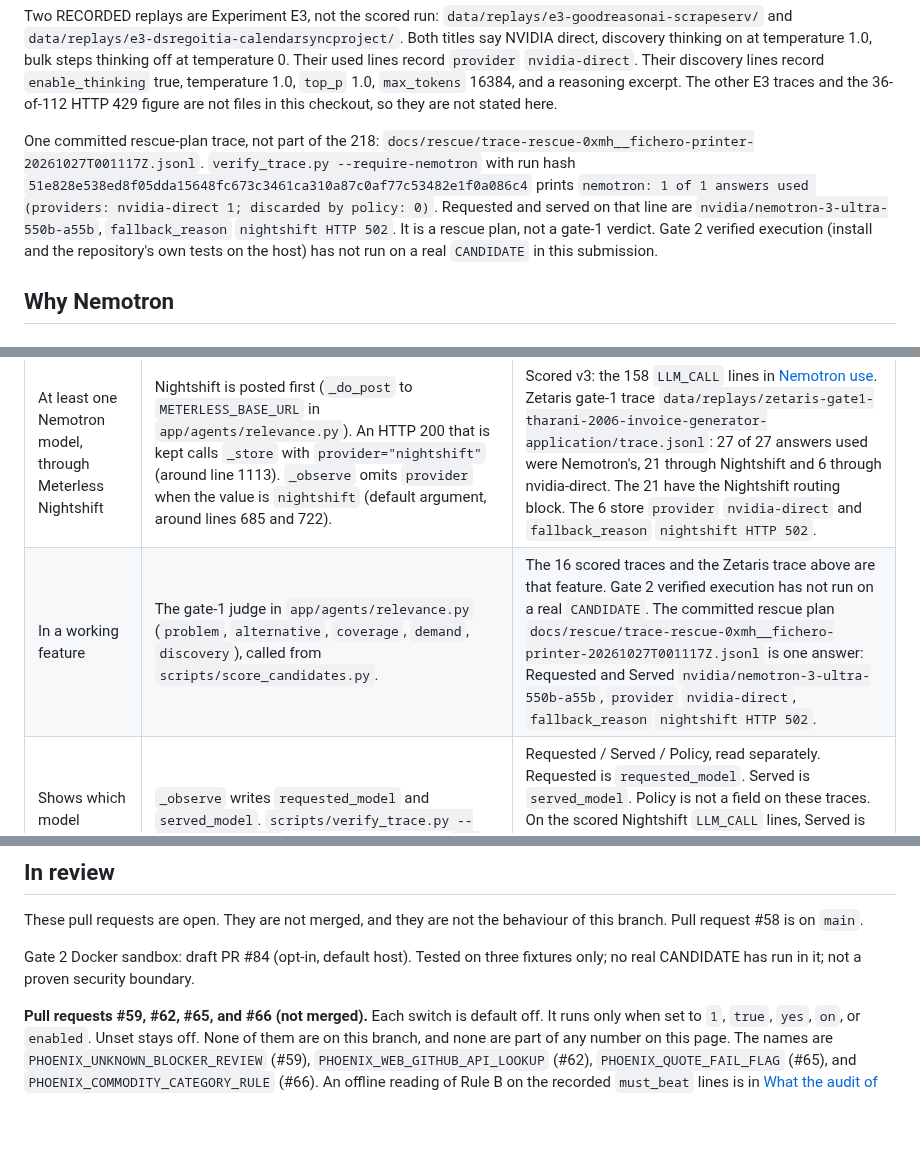
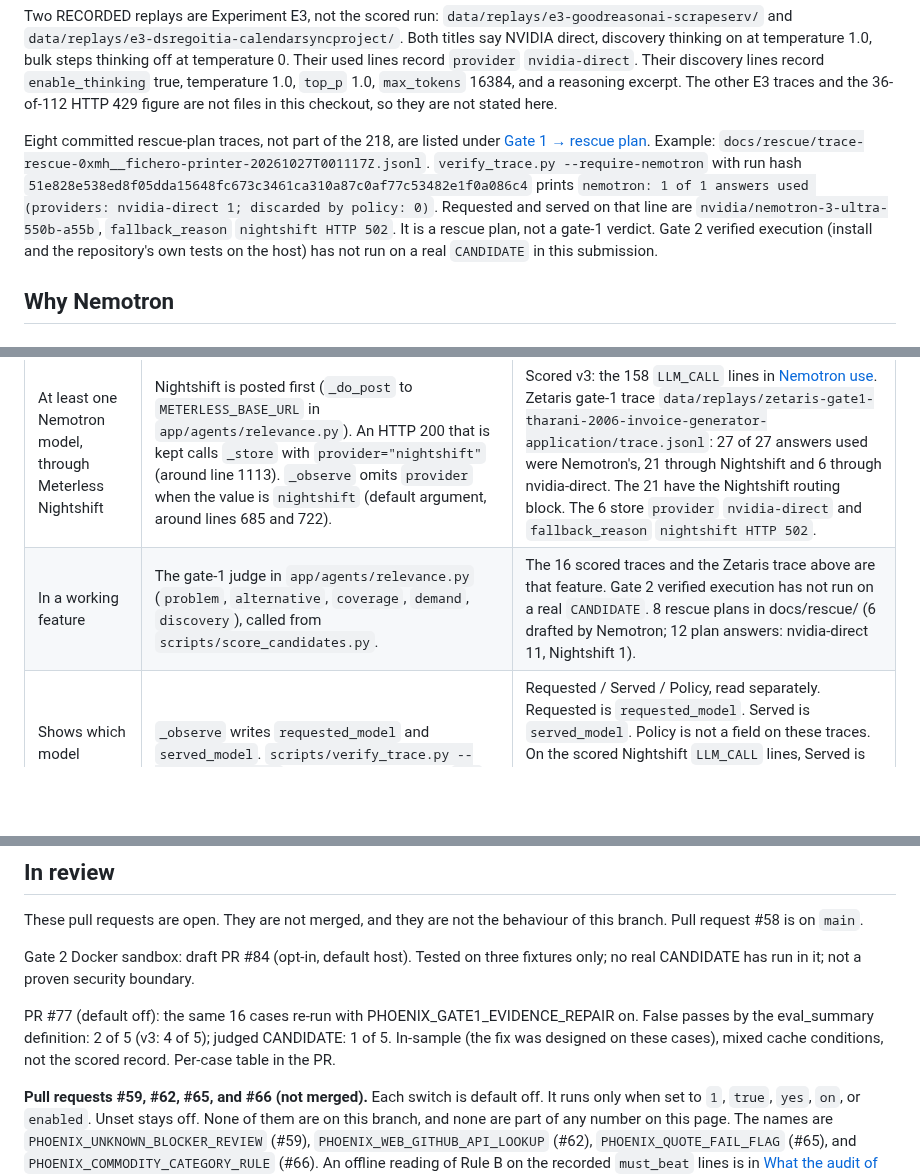
Before and after one commit to Fu93/phoenixrepo, a Markdown page: README.md, 3 parts joined by grey strips. Rendered like a GitHub page; blank space fills up the shorter version.

```diff
--- a/README.md
+++ b/README.md
@@ -174,7 +174,7 @@ Read the `provider-split` slot with the three bullets above. Its "served model p
 
 Two RECORDED replays are Experiment E3, not the scored run: `data/replays/e3-goodreasonai-scrapeserv/` and `data/replays/e3-dsregoitia-calendarsyncproject/`. Both titles say NVIDIA direct, discovery thinking on at temperature 1.0, bulk steps thinking off at temperature 0. Their used lines record `provider` `nvidia-direct`. Their discovery lines record `enable_thinking` true, temperature 1.0, `top_p` 1.0, `max_tokens` 16384, and a reasoning excerpt. The other E3 traces and the 36-of-112 HTTP 429 figure are not files in this checkout, so they are not stated here.
 
-One committed rescue-plan trace, not part of the 218: `docs/rescue/trace-rescue-0xmh__fichero-printer-20261027T001117Z.jsonl`. `verify_trace.py --require-nemotron` with run hash `51e828e538ed8f05dda15648fc673c3461ca310a87c0af77c53482e1f0a086c4` prints `nemotron: 1 of 1 answers used (providers: nvidia-direct 1; discarded by policy: 0)`. Requested and served on that line are `nvidia/nemotron-3-ultra-550b-a55b`, `fallback_reason` `nightshift HTTP 502`. It is a rescue plan, not a gate-1 verdict. Gate 2 verified execution (install and the repository's own tests on the host) has not run on a real `CANDIDATE` in this submission.
+Eight committed rescue-plan traces, not part of the 218, are listed under [Gate 1 → rescue plan](#gate-1--rescue-plan-gate-2-part-1). Example: `docs/rescue/trace-rescue-0xmh__fichero-printer-20261027T001117Z.jsonl`. `verify_trace.py --require-nemotron` with run hash `51e828e538ed8f05dda15648fc673c3461ca310a87c0af77c53482e1f0a086c4` prints `nemotron: 1 of 1 answers used (providers: nvidia-direct 1; discarded by policy: 0)`. Requested and served on that line are `nvidia/nemotron-3-ultra-550b-a55b`, `fallback_reason` `nightshift HTTP 502`. It is a rescue plan, not a gate-1 verdict. Gate 2 verified execution (install and the repository's own tests on the host) has not run on a real `CANDIDATE` in this submission.
 
 ## Why Nemotron
 
@@ -185,7 +185,7 @@ Three conditions. Each row names the file and the trace that shows it.
 | Condition | File | Trace / evidence |
 | --- | --- | --- |
 | At least one Nemotron model, through Meterless Nightshift | Nightshift is posted first (`_do_post` to `METERLESS_BASE_URL` in `app/agents/relevance.py`). An HTTP 200 that is kept calls `_store` with `provider="nightshift"` (around line 1113). `_observe` omits `provider` when the value is `nightshift` (default argument, around lines 685 and 722). | Scored v3: the 158 `LLM_CALL` lines in [Nemotron use](#nemotron-use). Zetaris gate-1 trace `data/replays/zetaris-gate1-tharani-2006-invoice-generator-application/trace.jsonl`: 27 of 27 answers used were Nemotron's, 21 through Nightshift and 6 through nvidia-direct. The 21 have the Nightshift routing block. The 6 store `provider` `nvidia-direct` and `fallback_reason` `nightshift HTTP 502`. |
-| In a working feature | The gate-1 judge in `app/agents/relevance.py` (`problem`, `alternative`, `coverage`, `demand`, `discovery`), called from `scripts/score_candidates.py`. | The 16 scored traces and the Zetaris trace above are that feature. Gate 2 verified execution has not run on a real `CANDIDATE`. The committed rescue plan `docs/rescue/trace-rescue-0xmh__fichero-printer-20261027T001117Z.jsonl` is one answer: Requested and Served `nvidia/nemotron-3-ultra-550b-a55b`, `provider` `nvidia-direct`, `fallback_reason` `nightshift HTTP 502`. |
+| In a working feature | The gate-1 judge in `app/agents/relevance.py` (`problem`, `alternative`, `coverage`, `demand`, `discovery`), called from `scripts/score_candidates.py`. | The 16 scored traces and the Zetaris trace above are that feature. Gate 2 verified execution has not run on a real `CANDIDATE`. 8 rescue plans in docs/rescue/ (6 drafted by Nemotron; 12 plan answers: nvidia-direct 11, Nightshift 1). |
 | Shows which model handled the request | `_observe` writes `requested_model` and `served_model`. `scripts/verify_trace.py --require-nemotron` prints the served family. `/ui` shows the served-model table. | Requested / Served / Policy, read separately. Requested is `requested_model`. Served is `served_model`. Policy is not a field on these traces. On the scored Nightshift `LLM_CALL` lines, Served is Ultra on 140 and Super-VL on 18. The 50 scored `nvidia-direct` lines are Served Ultra. The 10 `LLM_SCORE` lines are Served Ultra 7 and Lightning 3, and they do not record a provider. |
 
 On the scored v3 traces, 218 of 218 answers used have a Served id under `nvidia/nemotron-*`. That is which model answered on one labelled audit. It is not a quality ranking and it is not a generalisable accuracy figure. `.env.example` comments that the NVIDIA API answered 404 for `nvidia/nemotron-3-super-120b-a12b` on the author's account. No trace in this checkout records that 404. The `nvidia-direct` lines that are answers record `fallback_reason` `nightshift HTTP 502` and Served Ultra.
@@ -441,6 +441,8 @@ These pull requests are open. They are not merged, and they are not the behaviou
 
 Gate 2 Docker sandbox: draft PR #84 (opt-in, default host). Tested on three fixtures only; no real CANDIDATE has run in it; not a proven security boundary.
 
+PR #77 (default off): the same 16 cases re-run with PHOENIX_GATE1_EVIDENCE_REPAIR on. False passes by the eval_summary definition: 2 of 5 (v3: 4 of 5); judged CANDIDATE: 1 of 5. In-sample (the fix was designed on these cases), mixed cache conditions, not the scored record. Per-case table in the PR.
+
 **Pull requests #59, #62, #65, and #66 (not merged).** Each switch is default off. It runs only when set to `1`, `true`, `yes`, `on`, or `enabled`. Unset stays off. None of them are on this branch, and none are part of any number on this page. The names are `PHOENIX_UNKNOWN_BLOCKER_REVIEW` (#59), `PHOENIX_WEB_GITHUB_API_LOOKUP` (#62), `PHOENIX_QUOTE_FAIL_FLAG` (#65), and `PHOENIX_COMMODITY_CATEGORY_RULE` (#66). An offline reading of Rule B on the recorded `must_beat` lines is in [What the audit of our own run found](docs/SCORED_RUN_AUDIT.md). It is not a live run.
 
 ## Tests and licence
```
Also changed, not shown: docs/JUDGES.md (+4 -2 lines).
